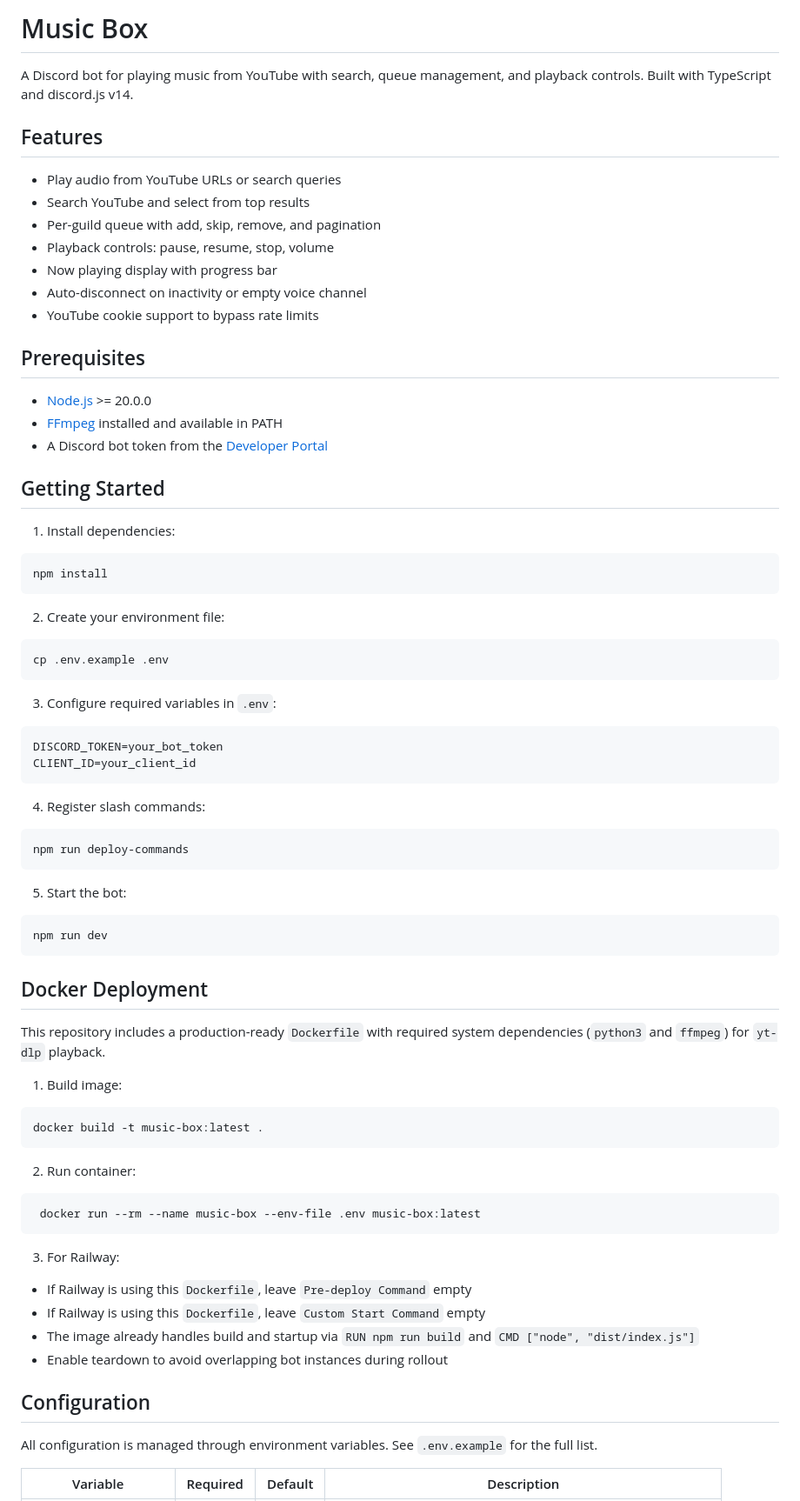
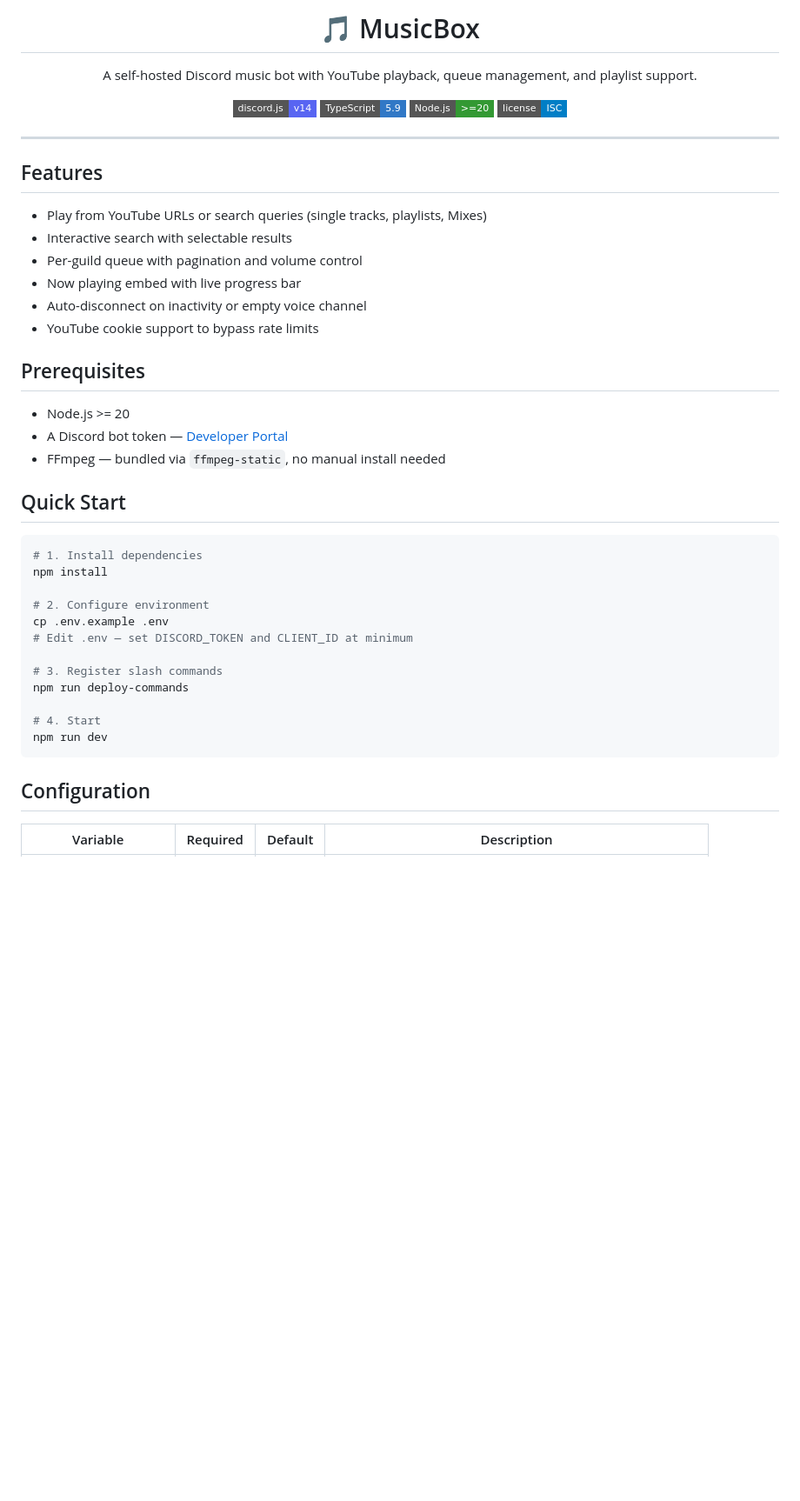
Before and after one commit to hnatien/MusicBox, a Markdown page: README.md, the part around one of its changes. Shown at 87% size. GitHub-like rendering; badges without logos; blank space fills up the shorter version.

Commit message:
refactor(README): update project description and enhance formatting for clarity

````diff
--- a/README.md
+++ b/README.md
@@ -1,81 +1,48 @@
-# Music Box
+<p align="center">
+  <h1 align="center">🎵 MusicBox</h1>
+  <p align="center">A self-hosted Discord music bot with YouTube playback, queue management, and playlist support.</p>
+  <p align="center">
+    <img src="https://img.shields.io/badge/discord.js-v14-5865F2?style=flat-square&logo=discord&logoColor=white" alt="discord.js">
+    <img src="https://img.shields.io/badge/TypeScript-5.9-3178C6?style=flat-square&logo=typescript&logoColor=white" alt="TypeScript">
+    <img src="https://img.shields.io/badge/Node.js-%3E%3D20-339933?style=flat-square&logo=node.js&logoColor=white" alt="Node.js">
+    <img src="https://img.shields.io/badge/license-ISC-blue?style=flat-square" alt="License">
+  </p>
+</p>
 
-A Discord bot for playing music from YouTube with search, queue management, and playback controls. Built with TypeScript and discord.js v14.
+---
 
 ## Features
 
-- Play audio from YouTube URLs or search queries
-- Search YouTube and select from top results
-- Per-guild queue with add, skip, remove, and pagination
-- Playback controls: pause, resume, stop, volume
-- Now playing display with progress bar
+- Play from YouTube URLs or search queries (single tracks, playlists, Mixes)
+- Interactive search with selectable results
+- Per-guild queue with pagination and volume control
+- Now playing embed with live progress bar
 - Auto-disconnect on inactivity or empty voice channel
 - YouTube cookie support to bypass rate limits
 
 ## Prerequisites
 
-- [Node.js](https://nodejs.org/) >= 20.0.0
-- [FFmpeg](https://ffmpeg.org/) installed and available in PATH
-- A Discord bot token from the [Developer Portal](https://discord.com/developers)
+- Node.js >= 20
+- A Discord bot token — [Developer Portal](https://discord.com/developers/applications)
+- FFmpeg — bundled via `ffmpeg-static`, no manual install needed
 
-## Getting Started
-
-1. Install dependencies:
+## Quick Start
 
 ```bash
+# 1. Install dependencies
 npm install
-```
 
-2. Create your environment file:
+# 2. Configure environment
+cp .env.example .env
+# Edit .env — set DISCORD_TOKEN and CLIENT_ID at minimum
 
-```bash
-cp .env.example .env
-```
+# 3. Register slash commands
+npm run deploy-commands
 
-3. Configure required variables in `.env`:
-
-```
-DISCORD_TOKEN=your_bot_token
-CLIENT_ID=your_client_id
-```
-
-4. Register slash commands:
-
-```bash
-npm run deploy-commands
-```
-
-5. Start the bot:
-
-```bash
+# 4. Start
 npm run dev
 ```
 
-## Docker Deployment
-
-This repository includes a production-ready `Dockerfile` with required system dependencies (`python3` and `ffmpeg`) for `yt-dlp` playback.
-
-1. Build image:
-
-```bash
-docker build -t music-box:latest .
-```
-
-2. Run container:
-
-```bash
- docker run --rm --name music-box --env-file .env music-box:latest
-```
-
-3. For Railway:
-
-- If Railway is using this `Dockerfile`, leave `Pre-deploy Command` empty
-- If Railway is using this `Dockerfile`, leave `Custom Start Command` empty
-- The image already handles build and startup via `RUN npm run build` and `CMD ["node", "dist/index.js"]`
-- Enable teardown to avoid overlapping bot instances during rollout
-
 ## Configuration
 
-All configuration is managed through environment variables. See `.env.example` for the full list.
-
 | Variable | Required | Default | Description |
````
Also changed, not shown: other parts of README.md (+32 -76 lines).
